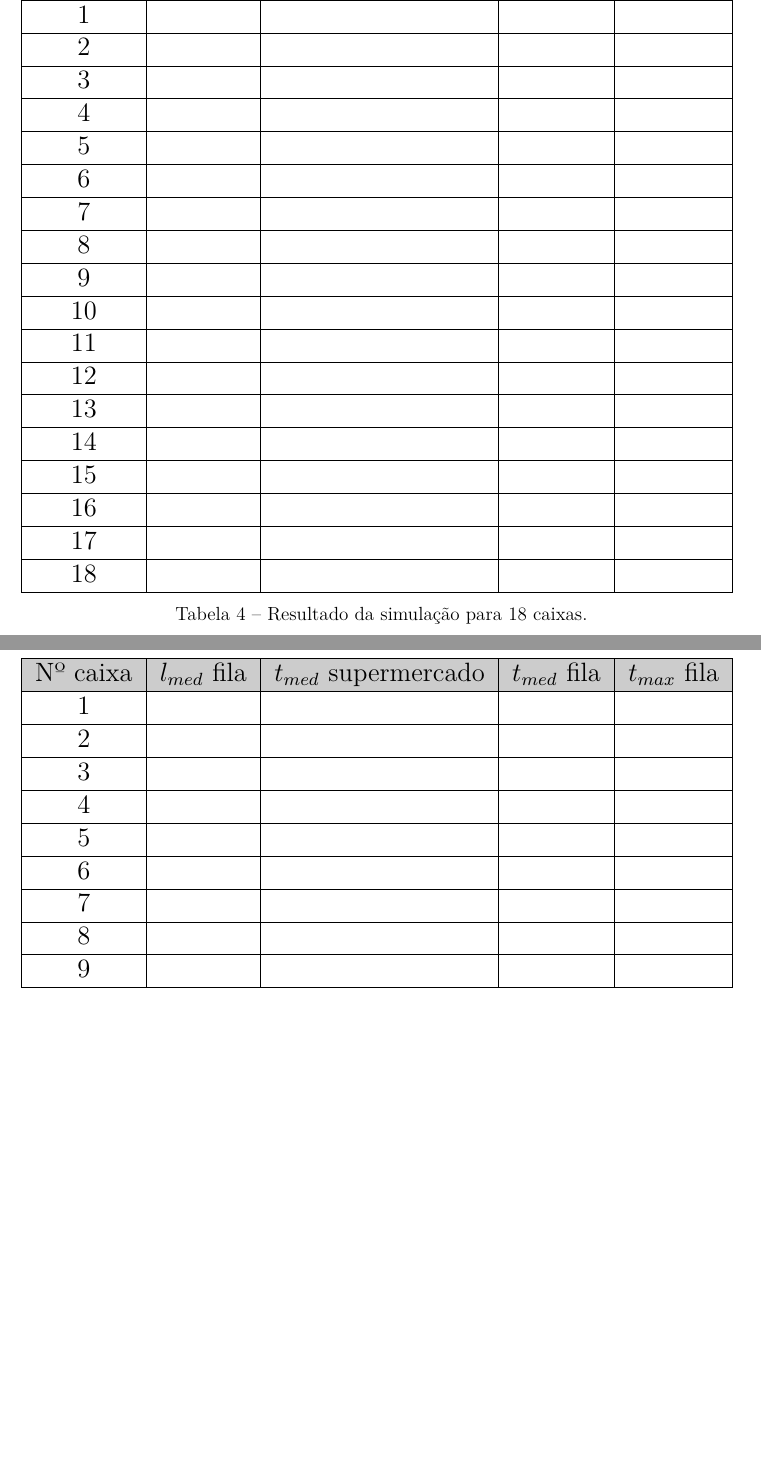
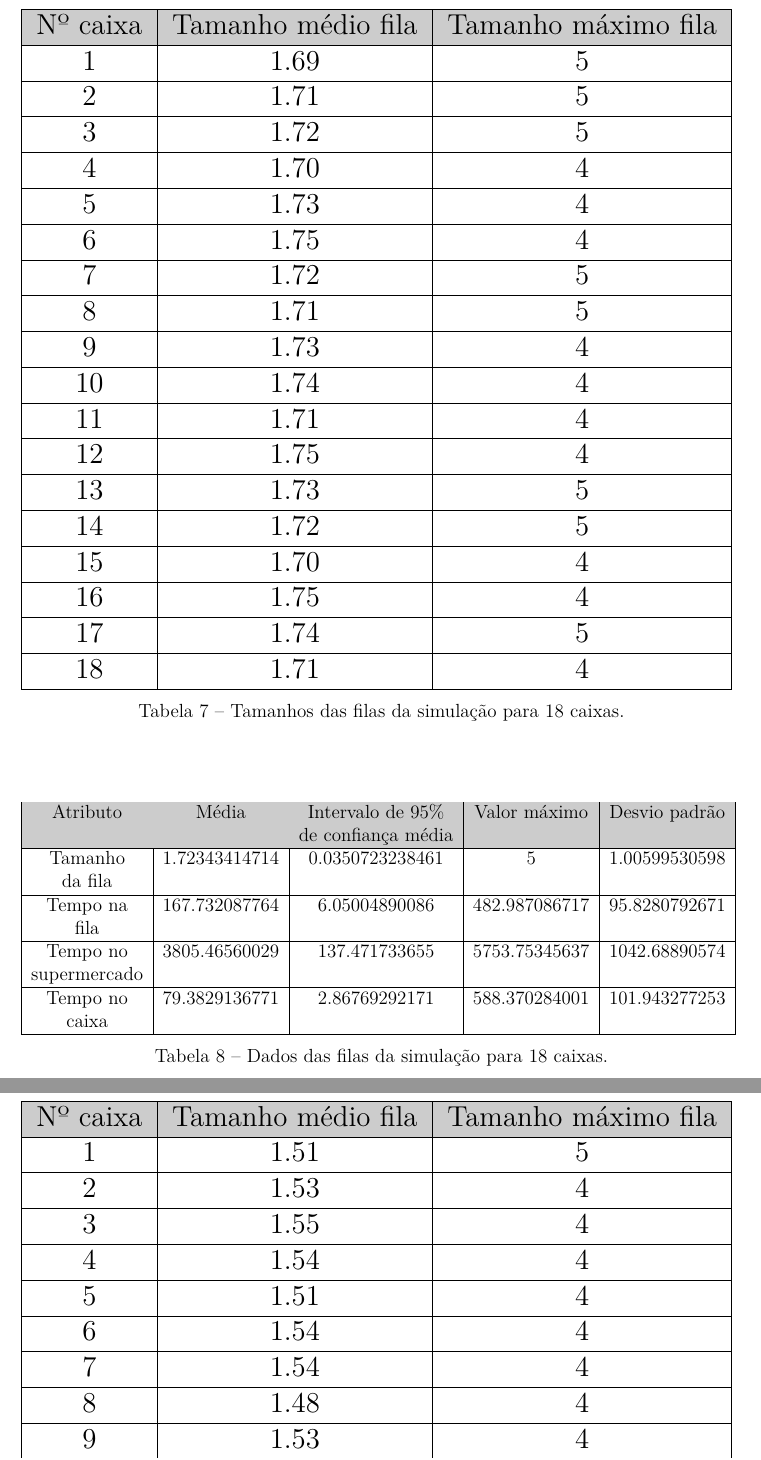
Before and after one commit to jansegre/shopping_queue, a LaTeX thesis (relatorio.tex, which reads doc/table_15.tex, doc/table_16.tex, doc/table_17.tex): two parts of pages 9 and 10 of 11, joined at a grey line, cut at the place of the change, the shorter picture padded with empty space. Compiled offline with pdfLaTeX.

Commit message:
Added data to tables

```diff
--- a/doc/table_15.tex
+++ b/doc/table_15.tex
@@ -0,0 +6 @@
+      Nº caixa & Tamanho médio fila & Tamanho máximo fila \\
@@ -3,6 +31,8 @@
     \begin{tabular}{|c|c|c|c|c|}
       \hline
       \rowcolor[gray]{.8}
-      Nº caixa & $l_{med}$ fila & $t_{med}$ supermercado & $t_{med}$ fila & $t_{max}$ fila \\
+      Atributo & Média & Intervalo de 95\%  & Valor máximo & Desvio padrão \\
+      \rowcolor[gray]{.8}
+               &       & de confiança média &              &               \\
       \hline
       % data
--- a/doc/table_16.tex
+++ b/doc/table_16.tex
@@ -0,0 +6 @@
+      Nº caixa & Tamanho médio fila & Tamanho máximo fila \\
@@ -3,6 +32,8 @@
     \begin{tabular}{|c|c|c|c|c|}
       \hline
       \rowcolor[gray]{.8}
-      Nº caixa & $l_{med}$ fila & $t_{med}$ supermercado & $t_{med}$ fila & $t_{max}$ fila \\
+      Atributo & Média & Intervalo de 95\%  & Valor máximo & Desvio padrão \\
+      \rowcolor[gray]{.8}
+               &       & de confiança média &              &               \\
       \hline
       % data
--- a/doc/table_17.tex
+++ b/doc/table_17.tex
@@ -0,0 +6 @@
+      Nº caixa & Tamanho médio fila & Tamanho máximo fila \\
@@ -3,6 +33,8 @@
     \begin{tabular}{|c|c|c|c|c|}
       \hline
       \rowcolor[gray]{.8}
-      Nº caixa & $l_{med}$ fila & $t_{med}$ supermercado & $t_{med}$ fila & $t_{max}$ fila \\
+      Atributo & Média & Intervalo de 95\%  & Valor máximo & Desvio padrão \\
+      \rowcolor[gray]{.8}
+               &       & de confiança média &              &               \\
       \hline
       % data
--- a/doc/table_18.tex
+++ b/doc/table_18.tex
@@ -1,30 +1,57 @@
+\begin{table}[ht]
+  \resizebox{\textwidth}{!}{%
+    \begin{tabular}{|c|c|c|}
+      \hline
+      \rowcolor[gray]{.8}
+      Nº caixa & Tamanho médio fila & Tamanho máximo fila \\
+      \hline
+      % data
+         1     &    1.69            &   5                 \\ \hline
+         2     &    1.71            &   5                 \\ \hline
+         3     &    1.72            &   5                 \\ \hline
+         4     &    1.70            &   4                 \\ \hline
+         5     &    1.73            &   4                 \\ \hline
+         6     &    1.75            &   4                 \\ \hline
+         7     &    1.72            &   5                 \\ \hline
+         8     &    1.71            &   5                 \\ \hline
+         9     &    1.73            &   4                 \\ \hline
+         10    &    1.74            &   4                 \\ \hline
+         11    &    1.71            &   4                 \\ \hline
+         12    &    1.75            &   4                 \\ \hline
+         13    &    1.73            &   5                 \\ \hline
+         14    &    1.72            &   5                 \\ \hline
+         15    &    1.70            &   4                 \\ \hline
+         16    &    1.75            &   4                 \\ \hline
+         17    &    1.74            &   5                 \\ \hline
+         18    &    1.71            &   4                 \\ \hline
+    \end{tabular}
+  }
+  \caption{Tamanhos das filas da simulação para 18 caixas.\label{tab:resul_18}}
+\end{table}
+
 \begin{table}[ht]
   \resizebox{\textwidth}{!}{%
     \begin{tabular}{|c|c|c|c|c|}
       \hline
       \rowcolor[gray]{.8}
-      Nº caixa & $l_{med}$ fila & $t_{med}$ supermercado & $t_{med}$ fila & $t_{max}$ fila \\
+      Atributo & Média & Intervalo de 95\%  & Valor máximo & Desvio padrão \\
+      \rowcolor[gray]{.8}
+               &       & de confiança média &              &               \\
       \hline
       % data
-         1     &                &                        &                &                \\ \hline
-         2     &                &                        &                &                \\ \hline
-         3     &                &                        &                &                \\ \hline
-         4     &                &                        &                &                \\ \hline
-         5     &                &                        &                &                \\ \hline
-         6     &                &                        &                &                \\ \hline
-         7     &                &                        &                &                \\ \hline
-         8     &                &                        &                &                \\ \hline
-         9     &                &                        &                &                \\ \hline
-         10    &                &                        &                &                \\ \hline
-         11    &                &                        &                &                \\ \hline
-         12    &                &                        &                &                \\ \hline
-         13    &                &                        &                &                \\ \hline
-         14    &                &                        &                &                \\ \hline
-         15    &                &                        &                &                \\ \hline
-         16    &                &                        &                &                \\ \hline
-         17    &                &                        &                &                \\ \hline
-         18    &                &                        &                &                \\ \hline
+      Tamanho & 1.72343414714 & 0.0350723238461 & 5 & 1.00599530598 \\
+      da fila &               &                 &   &               \\
+      \hline
+      Tempo na & 167.732087764 & 6.05004890086 & 482.987086717 & 95.8280792671 \\
+      fila     &               &               &               &               \\
+      \hline
+      Tempo no     & 3805.46560029 & 137.471733655 & 5753.75345637 & 1042.68890574 \\
+      supermercado &               &               &               &               \\
+      \hline
+      Tempo no & 79.3829136771 & 2.86769292171 & 588.370284001 & 101.943277253 \\
+      caixa    &               &               &               &               \\
+      \hline
     \end{tabular}
   }
-  \caption{Resultado da simulação para 18 caixas.\label{tab:resul_18}}
+  \caption{Dados das filas da simulação para 18 caixas.\label{tab:other_resul_18}}
 \end{table}
--- a/doc/table_19.tex
+++ b/doc/table_19.tex
@@ -1,27 +1,42 @@
+\begin{table}[ht]
+  \resizebox{\textwidth}{!}{%
+    \begin{tabular}{|c|c|c|}
+      \hline
+      \rowcolor[gray]{.8}
+      Nº caixa & Tamanho médio fila & Tamanho máximo fila \\
+      \hline
+      % data
+         1     &    1.51            &   5                 \\ \hline
+         2     &    1.53            &   4                 \\ \hline
+         3     &    1.55            &   4                 \\ \hline
+         4     &    1.54            &   4                 \\ \hline
+         5     &    1.51            &   4                 \\ \hline
+         6     &    1.54            &   4                 \\ \hline
+         7     &    1.54            &   4                 \\ \hline
+         8     &    1.48            &   4                 \\ \hline
+         9     &    1.53            &   4                 \\ \hline
+         10    &    1.54            &   4                 \\ \hline
+         11    &    1.55            &   5                 \\ \hline
+         12    &    1.55            &   4                 \\ \hline
+         13    &    1.53            &   4                 \\ \hline
+         14    &    1.51            &   4                 \\ \hline
+         15    &    1.52            &   4                 \\ \hline
+         16    &    1.52            &   5                 \\ \hline
+         17    &    1.54            &   4                 \\ \hline
+         18    &    1.56            &   4                 \\ \hline
+         19    &    1.51            &   4                 \\ \hline
+    \end{tabular}
+  }
+  \caption{Tamanhos das filas da simulação para 19 caixas.\label{tab:resul_18}}
+\end{table}
+
 \begin{table}[ht]
   \resizebox{\textwidth}{!}{%
     \begin{tabular}{|c|c|c|c|c|}
       \hline
       \rowcolor[gray]{.8}
-      Nº caixa & $l_{med}$ fila & $t_{med}$ supermercado & $t_{med}$ fila & $t_{max}$ fila \\
+      Atributo & Média & Intervalo de 95\%  & Valor máximo & Desvio padrão \\
+      \rowcolor[gray]{.8}
+               &       & de confiança média &              &               \\
       \hline
       % data
-         1     &                &                        &                &                \\ \hline
-         2     &                &                        &                &                \\ \hline
-         3     &                &                        &                &                \\ \hline
-         4     &                &                        &                &                \\ \hline
-         5     &                &                        &                &                \\ \hline
-         6     &                &                        &                &                \\ \hline
-         7     &                &                        &                &                \\ \hline
-         8     &                &                        &                &                \\ \hline
-         9     &                &                        &                &                \\ \hline
-         10    &                &                        &                &                \\ \hline
-         11    &                &                        &                &                \\ \hline
-         12    &                &                        &                &                \\ \hline
-         13    &                &                        &                &                \\ \hline
-         14    &                &                        &                &                \\ \hline
-         15    &                &                        &                &                \\ \hline
-         16    &                &                        &                &                \\ \hline
-         17    &                &                        &                &                \\ \hline
-         18    &                &                        &                &                \\ \hline
-         19    &                &                        &                &                \\ \hline
@@ -28,4 +55,4 @@
     \end{tabular}
   }
-  \caption{Resultado da simulação para 19 caixas.\label{tab:resul_19}}
+  \caption{Dados das filas da simulação para 19 caixas.\label{tab:other_resul_19}}
 \end{table}
```
Also changed, not shown: doc/table_15.tex (56 more changed lines), doc/table_16.tex (58 more changed lines), doc/table_17.tex (60 more changed lines), doc/table_19.tex (12 more changed lines).
